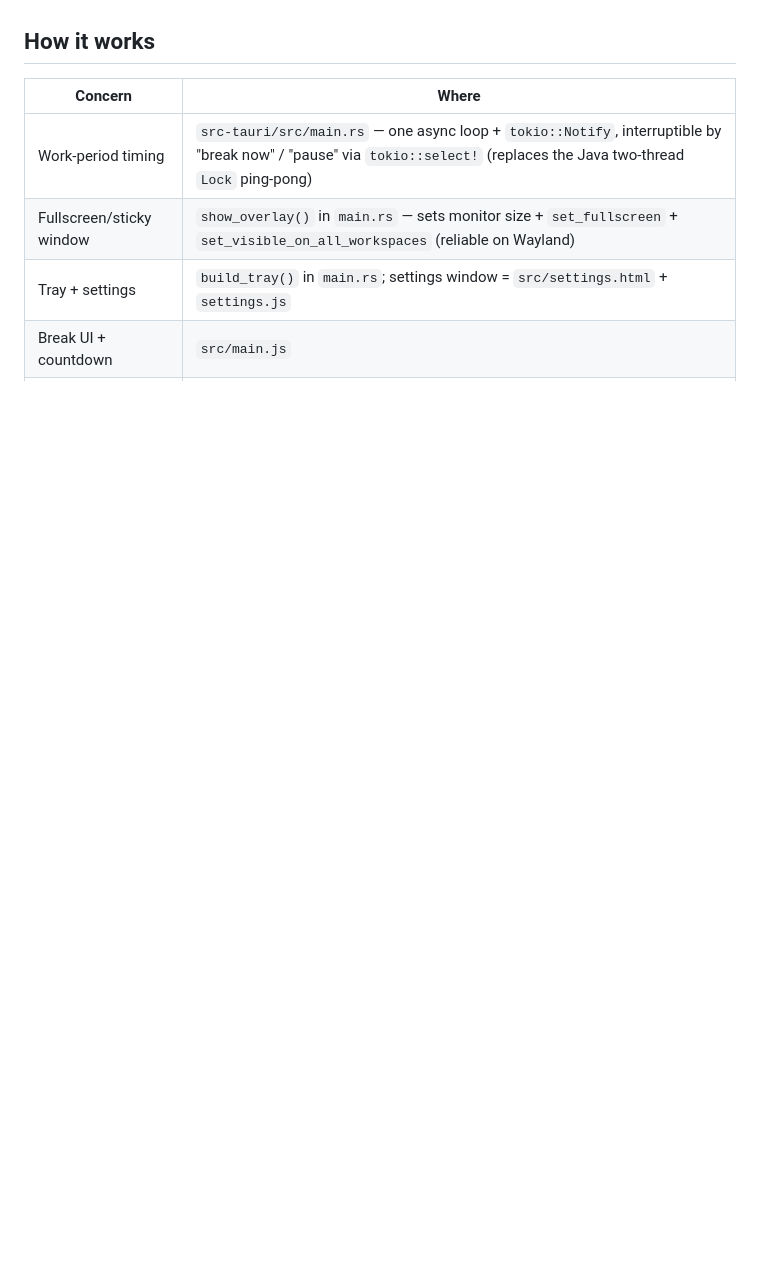
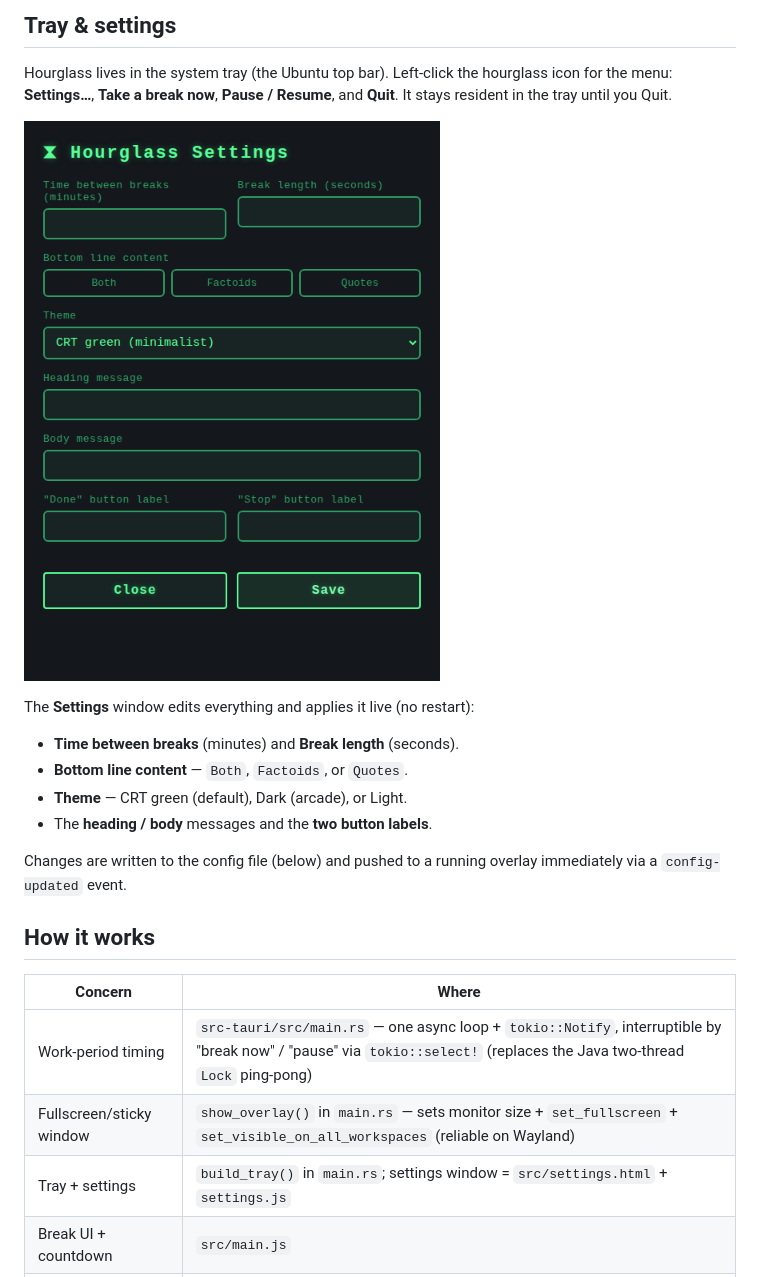
Before and after one commit to Guru227/Hourglass, a Markdown page: README.md, the part around one of its changes. GitHub-like rendering; pictures changed too: docs/screenshots/settings.png (added); blank space fills up the shorter version.

```diff
--- a/README.md
+++ b/README.md
@@ -40,3 +39,20 @@ either side of the message.
+## Tray & settings
+
+Hourglass lives in the system tray (the Ubuntu top bar). Left-click the
+hourglass icon for the menu: **Settings…**, **Take a break now**,
+**Pause / Resume**, and **Quit**. It stays resident in the tray until you Quit.
+
+![Hourglass settings window](docs/screenshots/settings.png)
+
+The **Settings** window edits everything and applies it live (no restart):
+
+- **Time between breaks** (minutes) and **Break length** (seconds).
+- **Bottom line content** — `Both`, `Factoids`, or `Quotes`.
+- **Theme** — CRT green (default), Dark (arcade), or Light.
+- The **heading / body** messages and the **two button labels**.
+
+Changes are written to the config file (below) and pushed to a running overlay
+immediately via a `config-updated` event.
 
 ## How it works
 
```
Also changed, not shown: other parts of README.md (+25 -26 lines), docs/screenshots/break-overlay.png (added).
